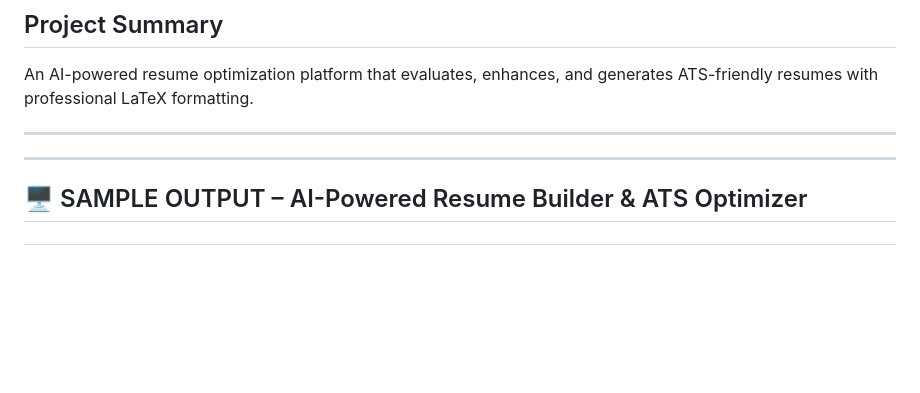
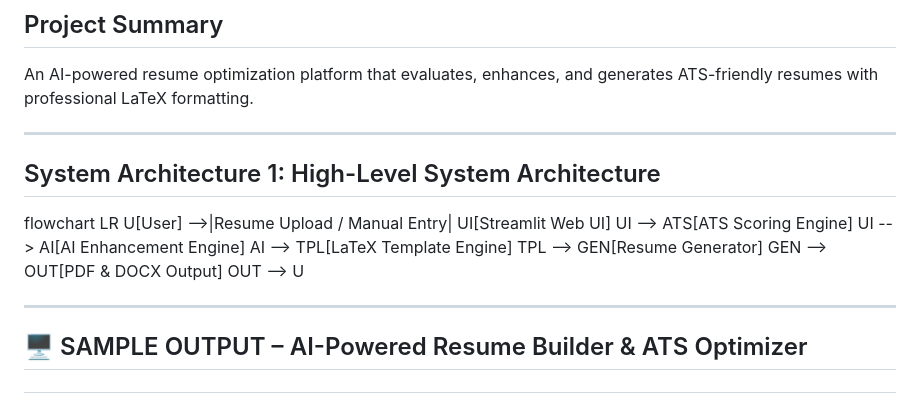
Before and after one commit to Prerna-Gyani/prerna_resume_ai, a Markdown page: README.md, the part around the change. Rendered like a GitHub page; blank space fills up the shorter version.

Commit message:
Add system architecture section to README
Added a high-level system architecture diagram to the README.

```diff
--- a/README.md
+++ b/README.md
@@ -170,6 +170,16 @@ An AI-powered resume optimization platform that evaluates, enhances, and generat
 
 ---
 
+## System Architecture 1: High-Level System Architecture
+flowchart LR
+    U[User] -->|Resume Upload / Manual Entry| UI[Streamlit Web UI]
+    UI --> ATS[ATS Scoring Engine]
+    UI --> AI[AI Enhancement Engine]
+    AI --> TPL[LaTeX Template Engine]
+    TPL --> GEN[Resume Generator]
+    GEN --> OUT[PDF & DOCX Output]
+    OUT --> U
+
 
 ---
 
```
